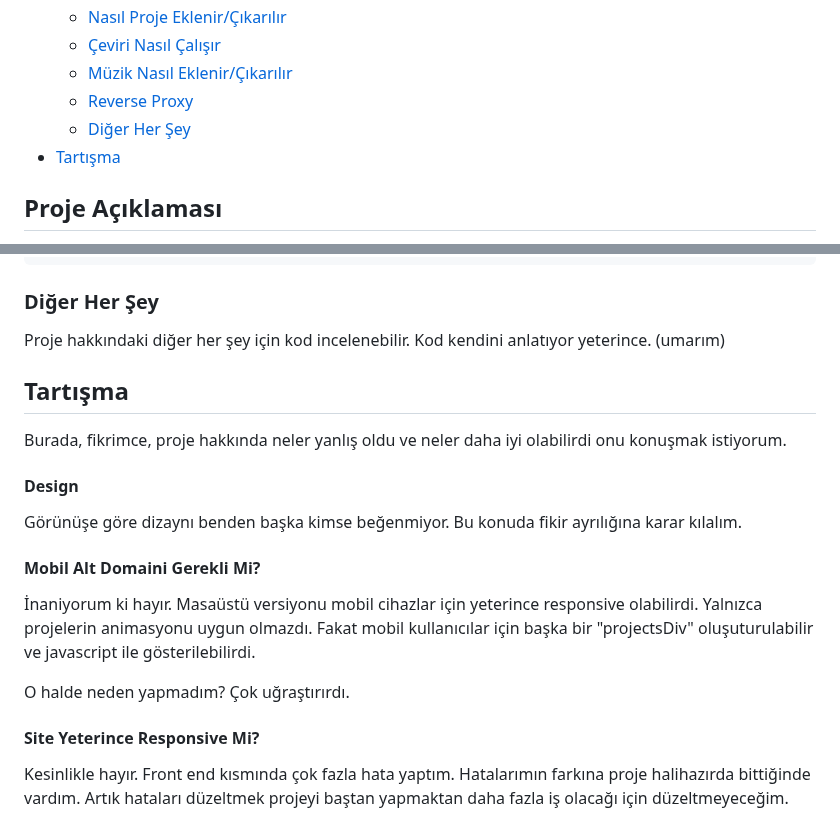
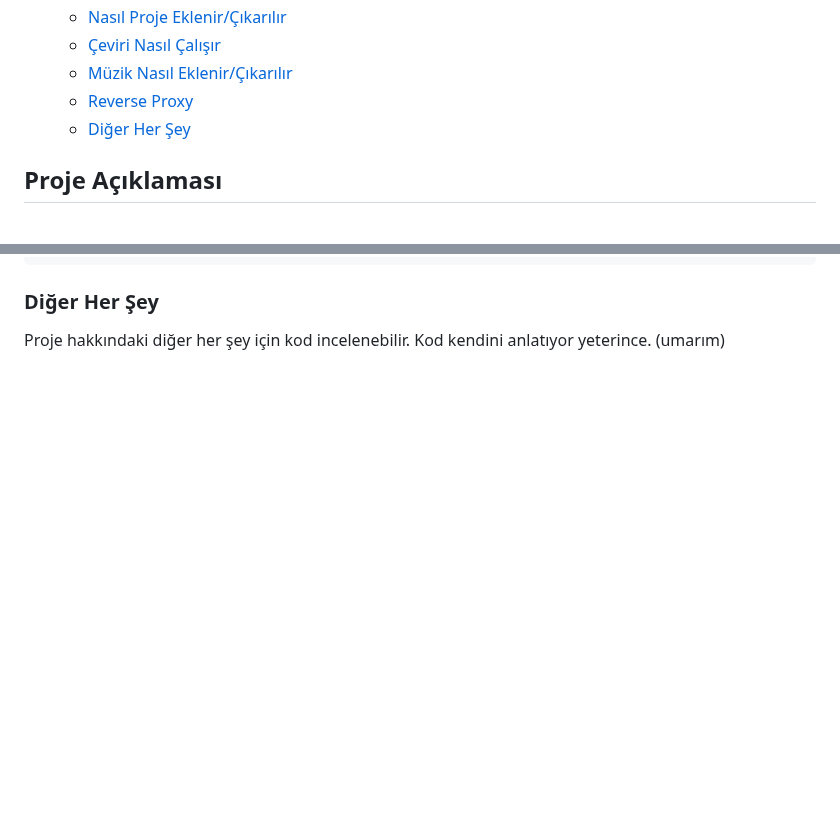
Before and after one commit to zekicaneksi/My-Old-Portfolio-Website, a Markdown page: README_tr.md, 2 parts joined by grey strips. Drawn GitHub-style; blank space fills up the shorter version.

```diff
--- a/README_tr.md
+++ b/README_tr.md
@@ -13,7 +13,6 @@ Kişisel portfolio web sitem.
       * [Müzik Nasıl Eklenir/Çıkarılır](#müzik-nasıl-eklenirçıkarılır)
       * [Reverse Proxy](#reverse-proxy)
       * [Diğer Her Şey](#diğer-her-şey)
-   * [Tartışma](#tartışma)
 <!--te-->
 
 ## Proje Açıklaması
@@ -125,21 +124,3 @@ http {
 ### Diğer Her Şey
 
 Proje hakkındaki diğer her şey için kod incelenebilir. Kod kendini anlatıyor yeterince. (umarım)
-
-## Tartışma
-
-Burada, fikrimce, proje hakkında neler yanlış oldu ve neler daha iyi olabilirdi onu konuşmak istiyorum.
-
-#### Design
-
-Görünüşe göre dizaynı benden başka kimse beğenmiyor. Bu konuda fikir ayrılığına karar kılalım.
-
-#### Mobil Alt Domaini Gerekli Mi?
-
-İnaniyorum ki hayır. Masaüstü versiyonu mobil cihazlar için yeterince responsive olabilirdi. Yalnızca projelerin animasyonu uygun olmazdı. Fakat mobil kullanıcılar için başka bir "projectsDiv" oluşuturulabilir ve javascript ile gösterilebilirdi.
-
-O halde neden yapmadım? Çok uğraştırırdı.
-
-#### Site Yeterince Responsive Mi?
-
-Kesinlikle hayır. Front end kısmında çok fazla hata yaptım. Hatalarımın farkına proje halihazırda bittiğinde vardım. Artık hataları düzeltmek projeyi baştan yapmaktan daha fazla iş olacağı için düzeltmeyeceğim.
```
